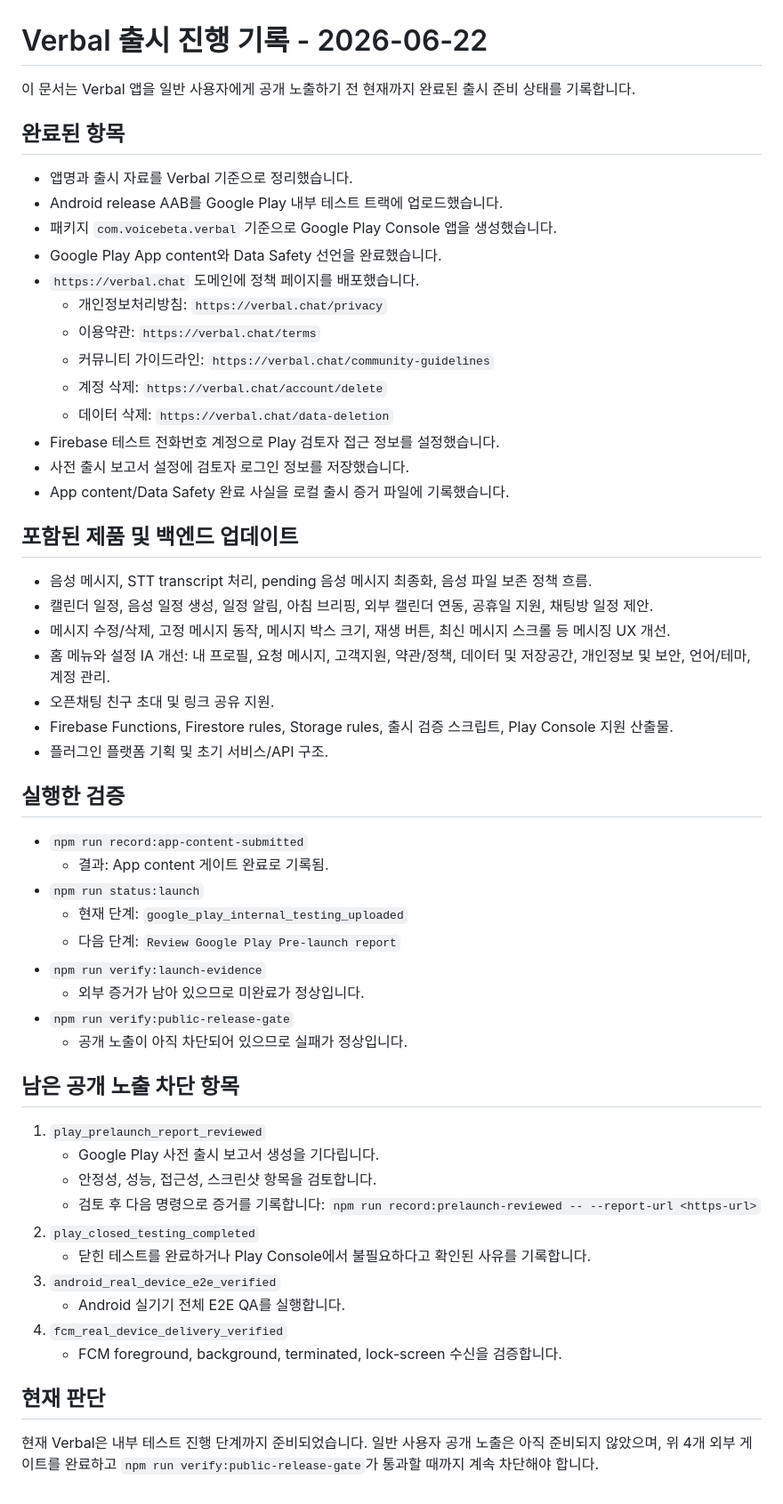
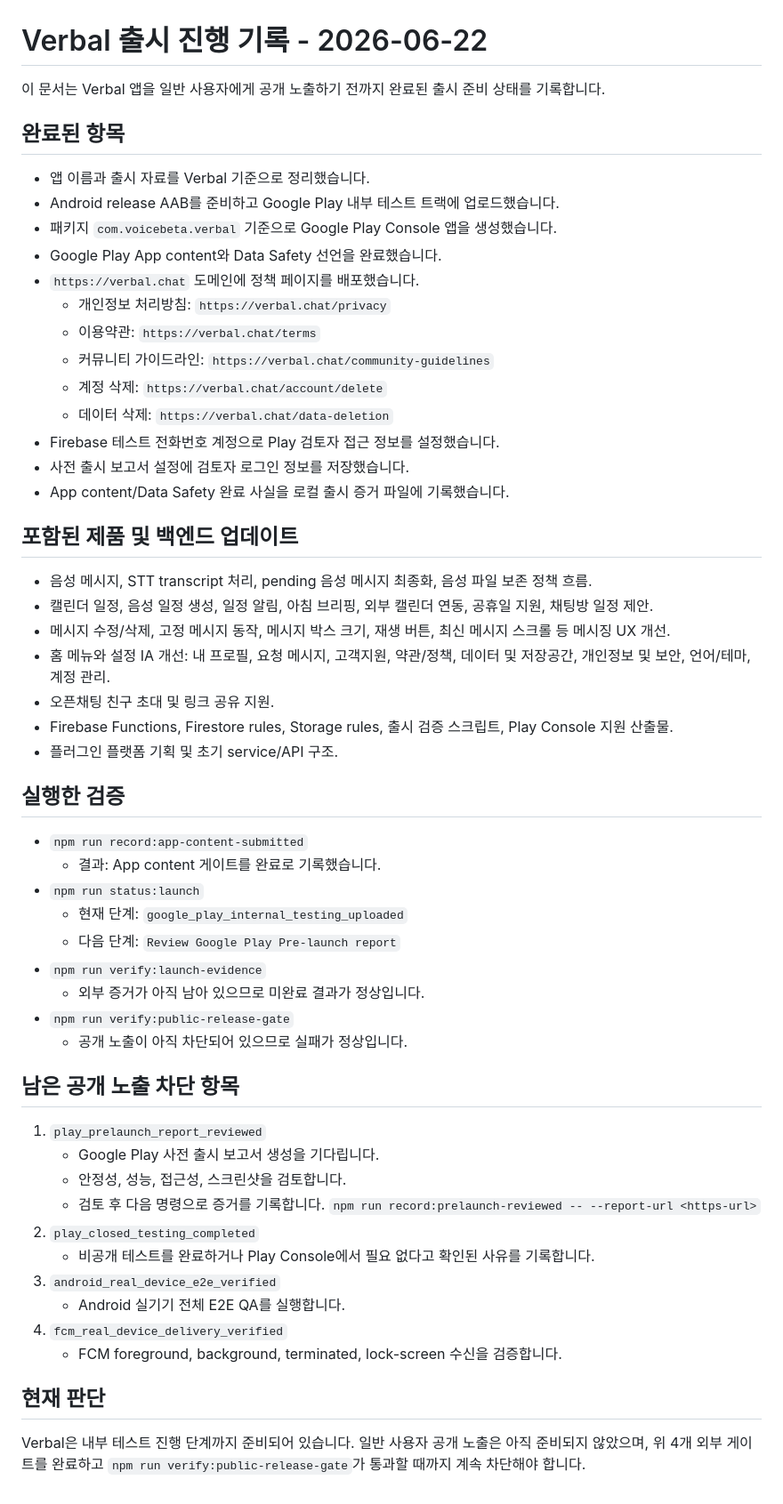
Before and after one commit to seoyeongjang/verbal, a Markdown page: docs/ko/VERBAL_RELEASE_PROGRESS_20260622.md, the part around the change. Shown at 89% size. Rendered like a GitHub page.

```diff
--- a/docs/ko/VERBAL_RELEASE_PROGRESS_20260622.md
+++ b/docs/ko/VERBAL_RELEASE_PROGRESS_20260622.md
@@ -1,15 +1,16 @@
 # Verbal 출시 진행 기록 - 2026-06-22
 
-이 문서는 Verbal 앱을 일반 사용자에게 공개 노출하기 전 현재까지 완료된 출시 준비 상태를 기록합니다.
+이 문서는 Verbal 앱을 일반 사용자에게 공개 노출하기 전까지 완료된 출시
+준비 상태를 기록합니다.
 
 ## 완료된 항목
 
-- 앱명과 출시 자료를 Verbal 기준으로 정리했습니다.
-- Android release AAB를 Google Play 내부 테스트 트랙에 업로드했습니다.
+- 앱 이름과 출시 자료를 Verbal 기준으로 정리했습니다.
+- Android release AAB를 준비하고 Google Play 내부 테스트 트랙에 업로드했습니다.
 - 패키지 `com.voicebeta.verbal` 기준으로 Google Play Console 앱을 생성했습니다.
 - Google Play App content와 Data Safety 선언을 완료했습니다.
 - `https://verbal.chat` 도메인에 정책 페이지를 배포했습니다.
-  - 개인정보처리방침: `https://verbal.chat/privacy`
+  - 개인정보 처리방침: `https://verbal.chat/privacy`
   - 이용약관: `https://verbal.chat/terms`
   - 커뮤니티 가이드라인: `https://verbal.chat/community-guidelines`
   - 계정 삭제: `https://verbal.chat/account/delete`
@@ -20,23 +21,28 @@
 
 ## 포함된 제품 및 백엔드 업데이트
 
-- 음성 메시지, STT transcript 처리, pending 음성 메시지 최종화, 음성 파일 보존 정책 흐름.
-- 캘린더 일정, 음성 일정 생성, 일정 알림, 아침 브리핑, 외부 캘린더 연동, 공휴일 지원, 채팅방 일정 제안.
-- 메시지 수정/삭제, 고정 메시지 동작, 메시지 박스 크기, 재생 버튼, 최신 메시지 스크롤 등 메시징 UX 개선.
-- 홈 메뉴와 설정 IA 개선: 내 프로필, 요청 메시지, 고객지원, 약관/정책, 데이터 및 저장공간, 개인정보 및 보안, 언어/테마, 계정 관리.
+- 음성 메시지, STT transcript 처리, pending 음성 메시지 최종화, 음성 파일
+  보존 정책 흐름.
+- 캘린더 일정, 음성 일정 생성, 일정 알림, 아침 브리핑, 외부 캘린더 연동,
+  공휴일 지원, 채팅방 일정 제안.
+- 메시지 수정/삭제, 고정 메시지 동작, 메시지 박스 크기, 재생 버튼, 최신
+  메시지 스크롤 등 메시징 UX 개선.
+- 홈 메뉴와 설정 IA 개선: 내 프로필, 요청 메시지, 고객지원, 약관/정책,
+  데이터 및 저장공간, 개인정보 및 보안, 언어/테마, 계정 관리.
 - 오픈채팅 친구 초대 및 링크 공유 지원.
-- Firebase Functions, Firestore rules, Storage rules, 출시 검증 스크립트, Play Console 지원 산출물.
-- 플러그인 플랫폼 기획 및 초기 서비스/API 구조.
+- Firebase Functions, Firestore rules, Storage rules, 출시 검증 스크립트,
+  Play Console 지원 산출물.
+- 플러그인 플랫폼 기획 및 초기 service/API 구조.
 
 ## 실행한 검증
 
 - `npm run record:app-content-submitted`
-  - 결과: App content 게이트 완료로 기록됨.
+  - 결과: App content 게이트를 완료로 기록했습니다.
 - `npm run status:launch`
   - 현재 단계: `google_play_internal_testing_uploaded`
   - 다음 단계: `Review Google Play Pre-launch report`
 - `npm run verify:launch-evidence`
-  - 외부 증거가 남아 있으므로 미완료가 정상입니다.
+  - 외부 증거가 아직 남아 있으므로 미완료 결과가 정상입니다.
 - `npm run verify:public-release-gate`
   - 공개 노출이 아직 차단되어 있으므로 실패가 정상입니다.
 
@@ -44,11 +50,12 @@
 
 1. `play_prelaunch_report_reviewed`
    - Google Play 사전 출시 보고서 생성을 기다립니다.
-   - 안정성, 성능, 접근성, 스크린샷 항목을 검토합니다.
-   - 검토 후 다음 명령으로 증거를 기록합니다:
+   - 안정성, 성능, 접근성, 스크린샷을 검토합니다.
+   - 검토 후 다음 명령으로 증거를 기록합니다.
      `npm run record:prelaunch-reviewed -- --report-url <https-url>`
 2. `play_closed_testing_completed`
-   - 닫힌 테스트를 완료하거나 Play Console에서 불필요하다고 확인된 사유를 기록합니다.
+   - 비공개 테스트를 완료하거나 Play Console에서 필요 없다고 확인된 사유를
+     기록합니다.
 3. `android_real_device_e2e_verified`
    - Android 실기기 전체 E2E QA를 실행합니다.
 4. `fcm_real_device_delivery_verified`
@@ -56,4 +63,6 @@
 
 ## 현재 판단
 
-현재 Verbal은 내부 테스트 진행 단계까지 준비되었습니다. 일반 사용자 공개 노출은 아직 준비되지 않았으며, 위 4개 외부 게이트를 완료하고 `npm run verify:public-release-gate`가 통과할 때까지 계속 차단해야 합니다.
+Verbal은 내부 테스트 진행 단계까지 준비되어 있습니다. 일반 사용자 공개
+노출은 아직 준비되지 않았으며, 위 4개 외부 게이트를 완료하고
+`npm run verify:public-release-gate`가 통과할 때까지 계속 차단해야 합니다.
```
